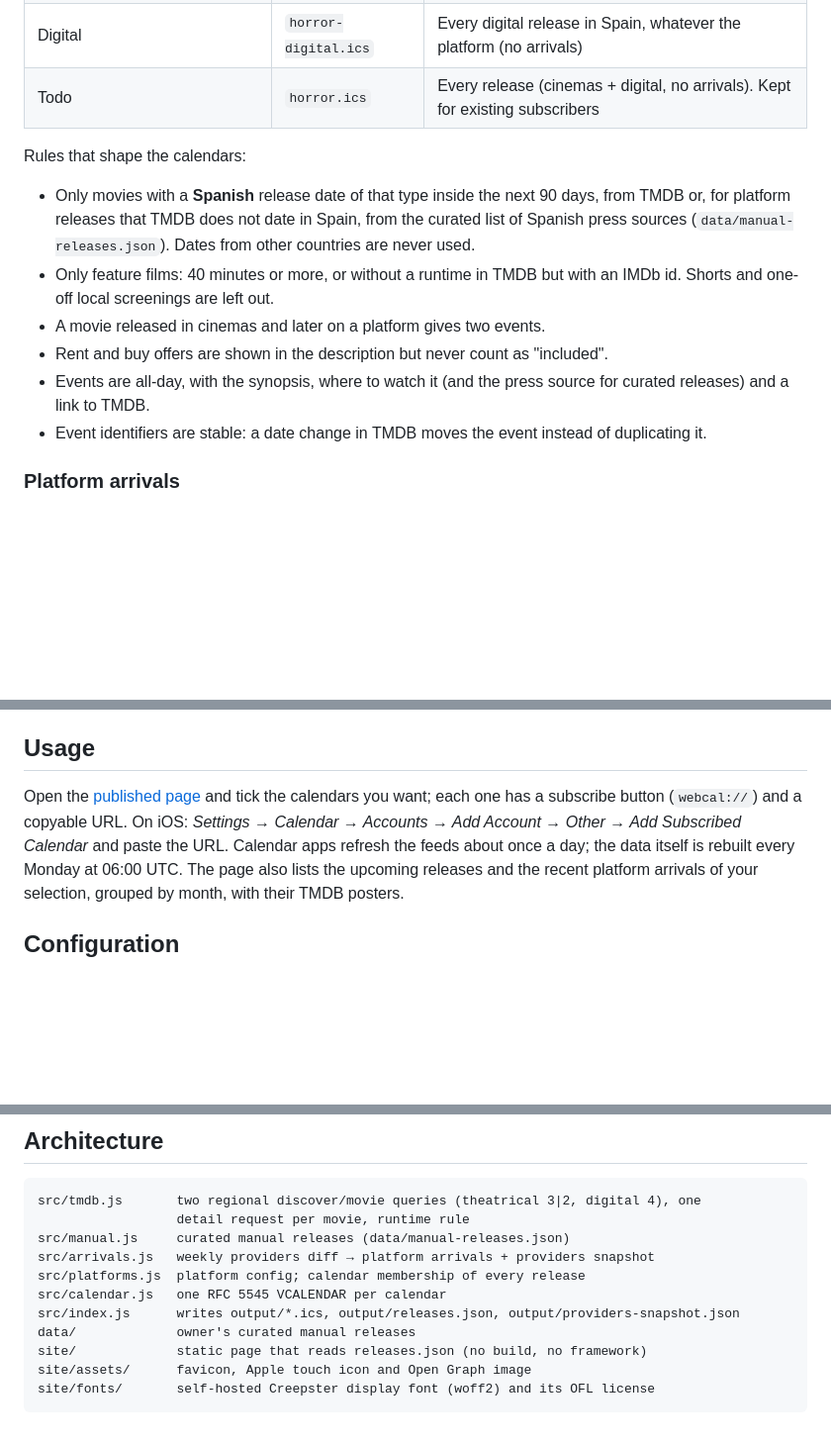
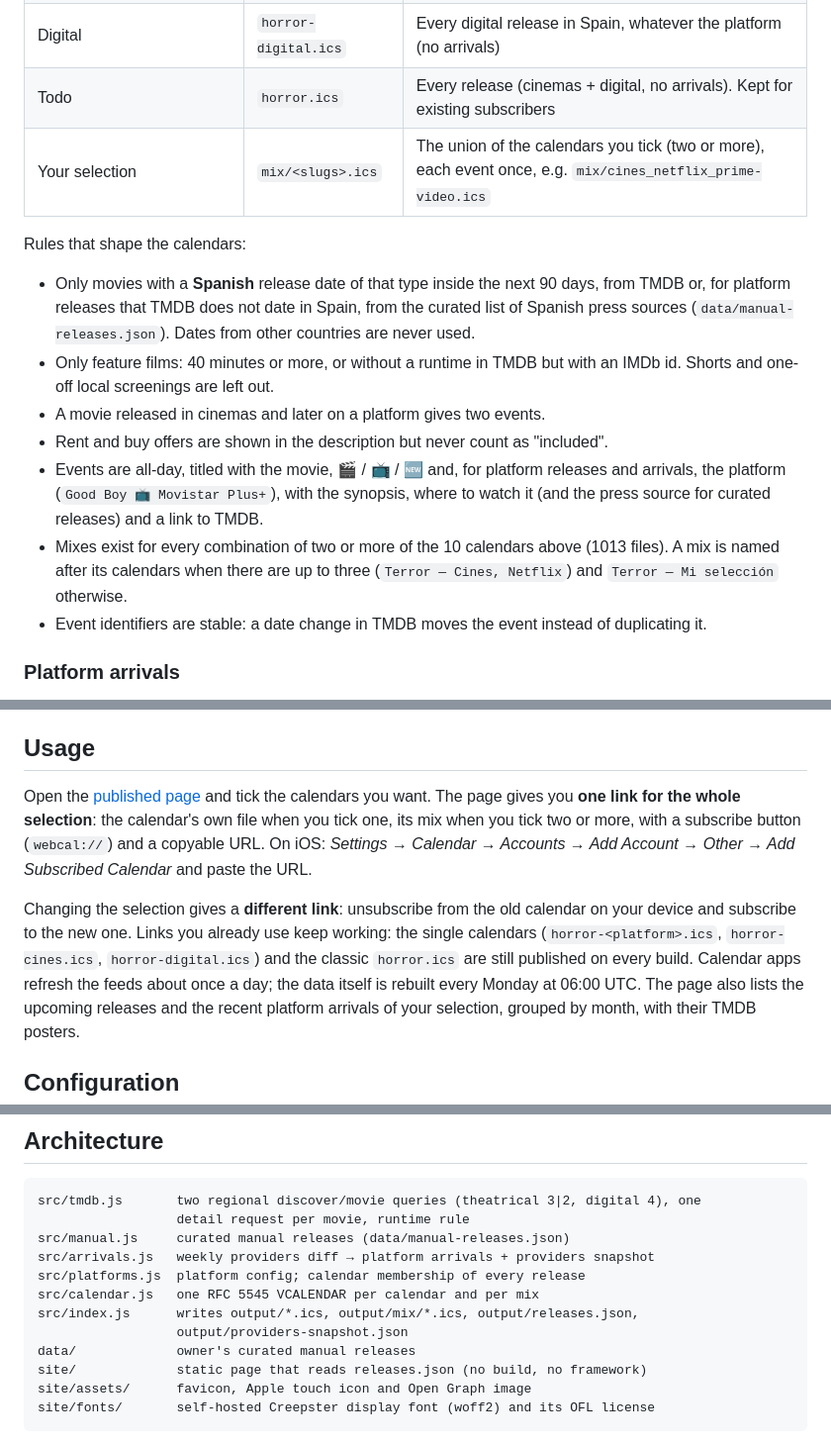
Before and after one commit to SlipyTSP/horror-calendar, a Markdown page: README.md, 3 parts joined by grey strips. Shown at 99% size. Rendered like a GitHub page; blank space fills up the shorter version.

Commit message:
docs: describe mixes, the single subscription link and the platform in SUMMARY

```diff
--- a/README.md
+++ b/README.md
@@ -18,6 +19,7 @@ actually watch:
 | Netflix, Prime Video, HBO Max, Movistar Plus+, Filmin, Disney+, SkyShowtime, Apple TV+ | `horror-<platform>.ics` | Digital releases announced for that platform (Spanish release note, curated press list) or included in its subscription, plus the horror movies that have just **arrived** in its catalogue (🆕) |
 | Digital | `horror-digital.ics` | Every digital release in Spain, whatever the platform (no arrivals) |
 | Todo | `horror.ics` | Every release (cinemas + digital, no arrivals). Kept for existing subscribers |
+| Your selection | `mix/<slugs>.ics` | The union of the calendars you tick (two or more), each event once, e.g. `mix/cines_netflix_prime-video.ics` |
 
 Rules that shape the calendars:
 
@@ -29,8 +31,12 @@ Rules that shape the calendars:
   id. Shorts and one-off local screenings are left out.
 - A movie released in cinemas and later on a platform gives two events.
 - Rent and buy offers are shown in the description but never count as "included".
-- Events are all-day, with the synopsis, where to watch it (and the press source for
-  curated releases) and a link to TMDB.
+- Events are all-day, titled with the movie, 🎬 / 📺 / 🆕 and, for platform releases and
+  arrivals, the platform (`Good Boy 📺 Movistar Plus+`), with the synopsis, where to watch
+  it (and the press source for curated releases) and a link to TMDB.
+- Mixes exist for every combination of two or more of the 10 calendars above (1013
+  files). A mix is named after its calendars when there are up to three
+  (`Terror — Cines, Netflix`) and `Terror — Mi selección` otherwise.
 - Event identifiers are stable: a date change in TMDB moves the event instead of
   duplicating it.
 
@@ -58,9 +64,15 @@ platform's calendar only, for 30 days.
 ## Usage
 
 Open the [published page](https://slipytsp.github.io/horror-calendar/) and tick the
-calendars you want; each one has a subscribe button
-(`webcal://`) and a copyable URL. On iOS: *Settings → Calendar → Accounts → Add Account →
-Other → Add Subscribed Calendar* and paste the URL. Calendar apps refresh the feeds about
+calendars you want. The page gives you **one link for the whole selection**: the
+calendar's own file when you tick one, its mix when you tick two or more, with a
+subscribe button (`webcal://`) and a copyable URL. On iOS: *Settings → Calendar → Accounts
+→ Add Account → Other → Add Subscribed Calendar* and paste the URL.
+
+Changing the selection gives a **different link**: unsubscribe from the old calendar on
+your device and subscribe to the new one. Links you already use keep working: the
+single calendars (`horror-<platform>.ics`, `horror-cines.ics`, `horror-digital.ics`) and
+the classic `horror.ics` are still published on every build. Calendar apps refresh the feeds about
 once a day; the data itself is rebuilt every Monday at 06:00 UTC. The page also lists the
 upcoming releases and the recent platform arrivals of your selection, grouped by month, with
 their TMDB posters.
@@ -133,8 +145,9 @@ src/tmdb.js       two regional discover/movie queries (theatrical 3|2, digital 4
 src/manual.js     curated manual releases (data/manual-releases.json)
 src/arrivals.js   weekly providers diff → platform arrivals + providers snapshot
 src/platforms.js  platform config; calendar membership of every release
-src/calendar.js   one RFC 5545 VCALENDAR per calendar
-src/index.js      writes output/*.ics, output/releases.json, output/providers-snapshot.json
+src/calendar.js   one RFC 5545 VCALENDAR per calendar and per mix
+src/index.js      writes output/*.ics, output/mix/*.ics, output/releases.json,
+                  output/providers-snapshot.json
 data/             owner's curated manual releases
 site/             static page that reads releases.json (no build, no framework)
 site/assets/      favicon, Apple touch icon and Open Graph image
```
Also changed, not shown: other parts of README.md (+8 -4 lines), CLAUDE.md (+36 -15 lines).
